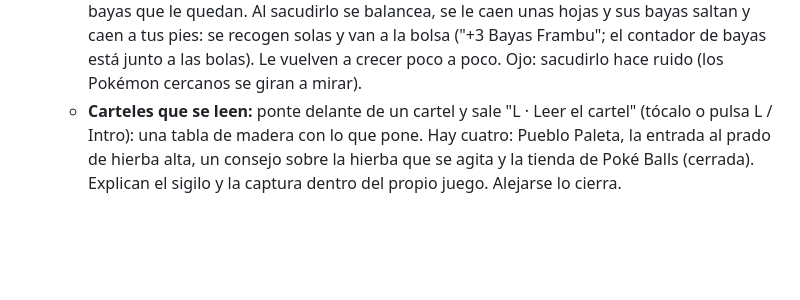
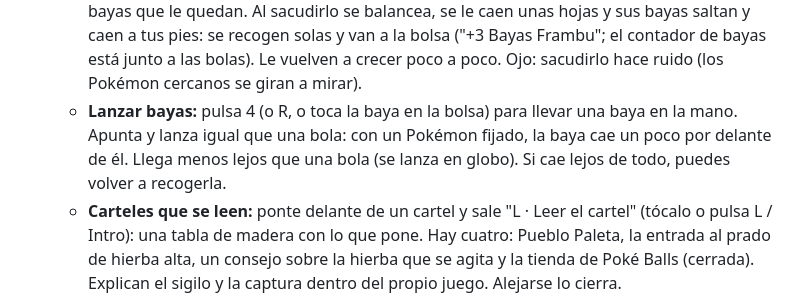
Before and after one commit to omarblancom03-sys/pokemon_game, a Markdown page: PROGRESO.md, the part around the change. Drawn GitHub-style; blank space fills up the shorter version.

Commit message:
PROGRESO: cómo lanzar bayas
Co-Authored-By: Claude Opus 5.5 <noreply@anthropic.com>

```diff
--- a/PROGRESO.md
+++ b/PROGRESO.md
@@ -33,6 +33,9 @@
     le quedan. Al sacudirlo se balancea, se le caen unas hojas y sus bayas saltan y caen a tus pies: se
     recogen solas y van a la bolsa ("+3 Bayas Frambu"; el contador de bayas está junto a las bolas). Le
     vuelven a crecer poco a poco. Ojo: sacudirlo hace ruido (los Pokémon cercanos se giran a mirar).
+  - **Lanzar bayas:** pulsa 4 (o R, o toca la baya en la bolsa) para llevar una baya en la mano. Apunta
+    y lanza igual que una bola: con un Pokémon fijado, la baya cae un poco por delante de él. Llega
+    menos lejos que una bola (se lanza en globo). Si cae lejos de todo, puedes volver a recogerla.
   - **Carteles que se leen:** ponte delante de un cartel y sale "L · Leer el cartel" (tócalo o pulsa L
     / Intro): una tabla de madera con lo que pone. Hay cuatro: Pueblo Paleta, la entrada al prado de
     hierba alta, un consejo sobre la hierba que se agita y la tienda de Poké Balls (cerrada). Explican
```
